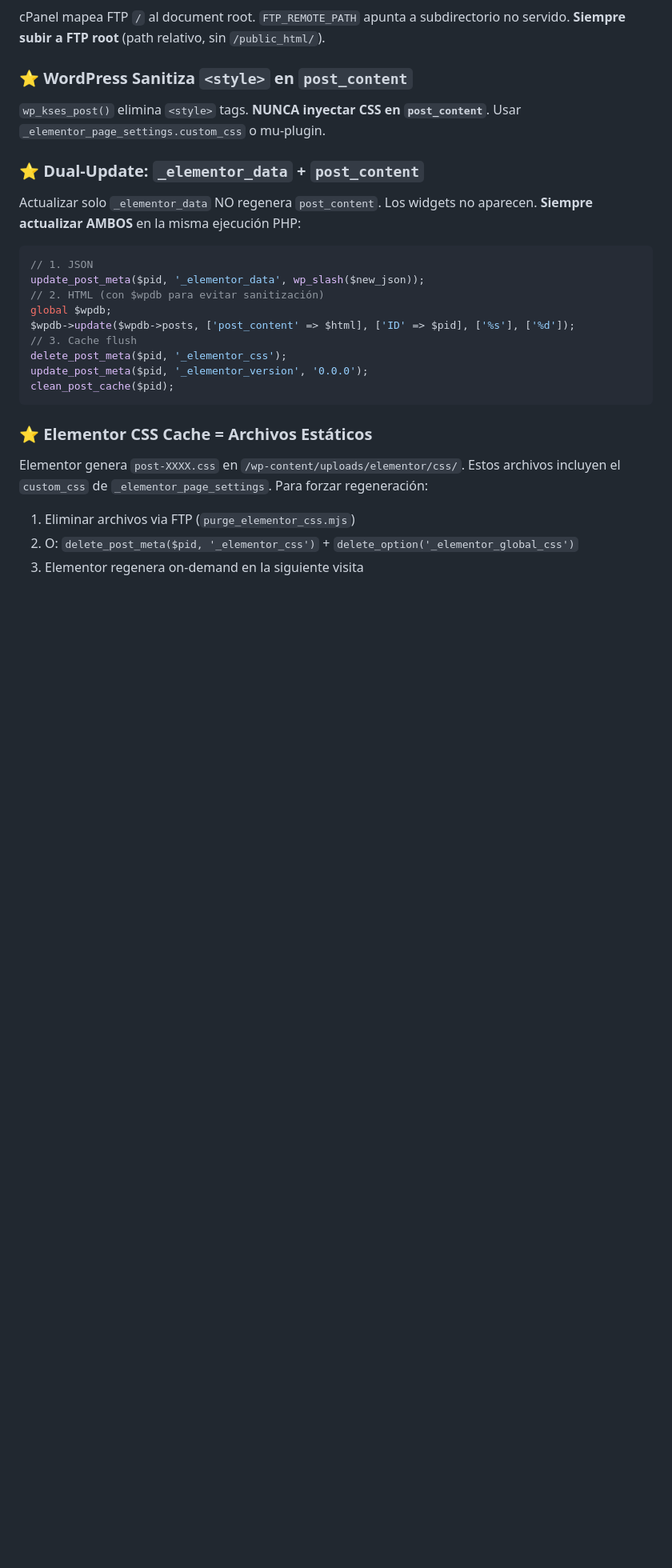
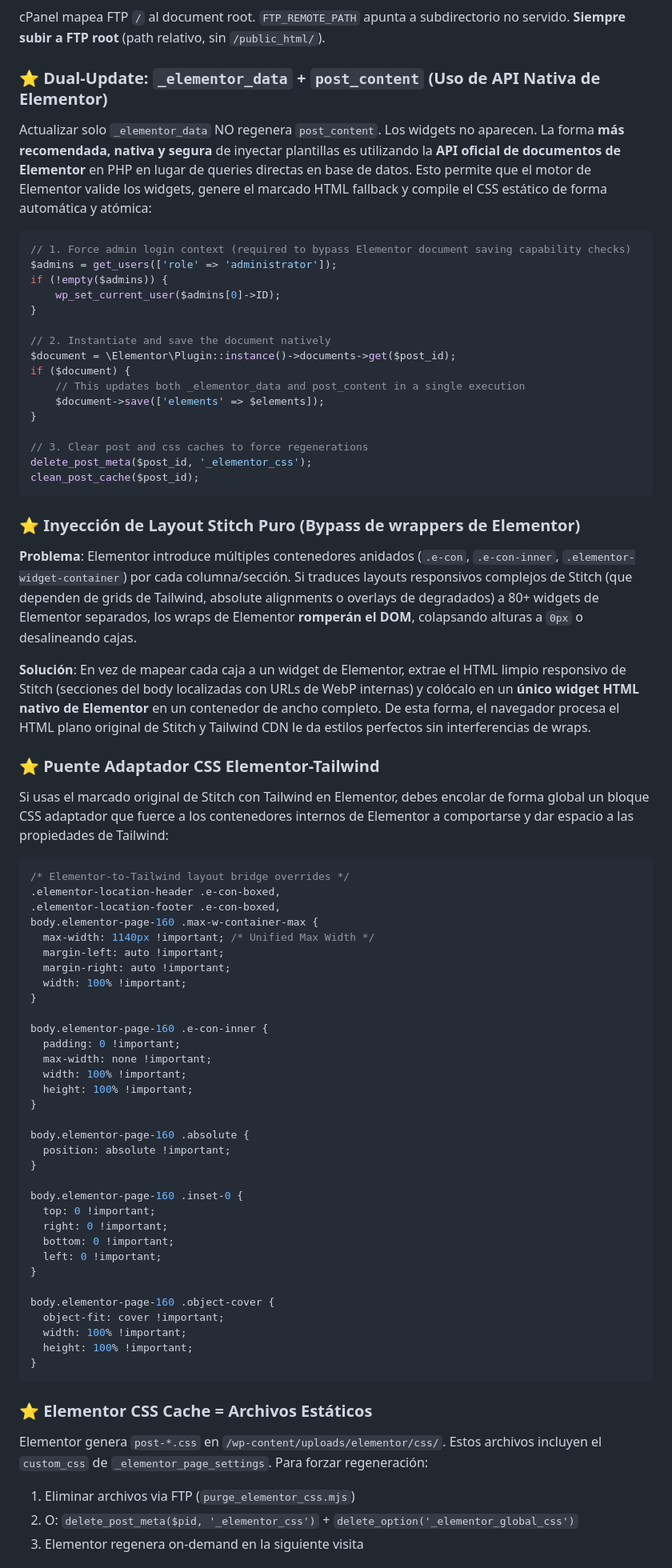
Before and after one commit to eliuhads/stitch2elementor, a Markdown page: SKILL.md, the part around one of its changes. Shown at 80% size. Drawn GitHub-style; blank space fills up the shorter version.

Commit message:
docs: update SKILL.md with Native Elementor API document saving and Tailwind CSS layout bridge overrides learned in production migration

````diff
--- a/SKILL.md
+++ b/SKILL.md
@@ -372,31 +372,79 @@ Ambos MCPs (`wp-elementor-mcp` y `elementor-mcp`) fallan con 401 al crear págin
 cPanel mapea FTP `/` al document root. `FTP_REMOTE_PATH` apunta a subdirectorio no servido.
 **Siempre subir a FTP root** (path relativo, sin `/public_html/`).
 
-### ⭐ WordPress Sanitiza `<style>` en `post_content`
-
-`wp_kses_post()` elimina `<style>` tags. **NUNCA inyectar CSS en `post_content`**.
-Usar `_elementor_page_settings.custom_css` o mu-plugin.
-
-### ⭐ Dual-Update: `_elementor_data` + `post_content`
+### ⭐ Dual-Update: `_elementor_data` + `post_content` (Uso de API Nativa de Elementor)
 
 Actualizar solo `_elementor_data` NO regenera `post_content`. Los widgets no aparecen.
-**Siempre actualizar AMBOS** en la misma ejecución PHP:
+La forma **más recomendada, nativa y segura** de inyectar plantillas es utilizando la **API oficial de documentos de Elementor** en PHP en lugar de queries directas en base de datos. Esto permite que el motor de Elementor valide los widgets, genere el marcado HTML fallback y compile el CSS estático de forma automática y atómica:
 
 ```php
-// 1. JSON
-update_post_meta($pid, '_elementor_data', wp_slash($new_json));
-// 2. HTML (con $wpdb para evitar sanitización)
-global $wpdb;
-$wpdb->update($wpdb->posts, ['post_content' => $html], ['ID' => $pid], ['%s'], ['%d']);
-// 3. Cache flush
-delete_post_meta($pid, '_elementor_css');
-update_post_meta($pid, '_elementor_version', '0.0.0');
-clean_post_cache($pid);
+// 1. Force admin login context (required to bypass Elementor document saving capability checks)
+$admins = get_users(['role' => 'administrator']);
+if (!empty($admins)) {
+    wp_set_current_user($admins[0]->ID);
+}
+
+// 2. Instantiate and save the document natively
+$document = \Elementor\Plugin::instance()->documents->get($post_id);
+if ($document) {
+    // This updates both _elementor_data and post_content in a single execution
+    $document->save(['elements' => $elements]);
+}
+
+// 3. Clear post and css caches to force regenerations
+delete_post_meta($post_id, '_elementor_css');
+clean_post_cache($post_id);
+```
+
+### ⭐ Inyección de Layout Stitch Puro (Bypass de wrappers de Elementor)
+
+**Problema**: Elementor introduce múltiples contenedores anidados (`.e-con`, `.e-con-inner`, `.elementor-widget-container`) por cada columna/sección. Si traduces layouts responsivos complejos de Stitch (que dependen de grids de Tailwind, absolute alignments o overlays de degradados) a 80+ widgets de Elementor separados, los wraps de Elementor **romperán el DOM**, colapsando alturas a `0px` o desalineando cajas.
+
+**Solución**: En vez de mapear cada caja a un widget de Elementor, extrae el HTML limpio responsivo de Stitch (secciones del body localizadas con URLs de WebP internas) y colócalo en un **único widget HTML nativo de Elementor** en un contenedor de ancho completo. De esta forma, el navegador procesa el HTML plano original de Stitch y Tailwind CDN le da estilos perfectos sin interferencias de wraps.
+
+### ⭐ Puente Adaptador CSS Elementor-Tailwind
+
+Si usas el marcado original de Stitch con Tailwind en Elementor, debes encolar de forma global un bloque CSS adaptador que fuerce a los contenedores internos de Elementor a comportarse y dar espacio a las propiedades de Tailwind:
+
+```css
+/* Elementor-to-Tailwind layout bridge overrides */
+.elementor-location-header .e-con-boxed,
+.elementor-location-footer .e-con-boxed,
+body.elementor-page-160 .max-w-container-max {
+  max-width: 1140px !important; /* Unified Max Width */
+  margin-left: auto !important;
+  margin-right: auto !important;
+  width: 100% !important;
+}
+
+body.elementor-page-160 .e-con-inner {
+  padding: 0 !important;
+  max-width: none !important;
+  width: 100% !important;
+  height: 100% !important;
+}
+
+body.elementor-page-160 .absolute {
+  position: absolute !important;
+}
+
+body.elementor-page-160 .inset-0 {
+  top: 0 !important;
+  right: 0 !important;
+  bottom: 0 !important;
+  left: 0 !important;
+}
+
+body.elementor-page-160 .object-cover {
+  object-fit: cover !important;
+  width: 100% !important;
+  height: 100% !important;
+}
 ```
 
 ### ⭐ Elementor CSS Cache = Archivos Estáticos
 
-Elementor genera `post-XXXX.css` en `/wp-content/uploads/elementor/css/`.
+Elementor genera `post-*.css` en `/wp-content/uploads/elementor/css/`.
 Estos archivos incluyen el `custom_css` de `_elementor_page_settings`.
 Para forzar regeneración:
 1. Eliminar archivos via FTP (`purge_elementor_css.mjs`)
````
Also changed, not shown: other parts of SKILL.md (+6 -0 lines).
